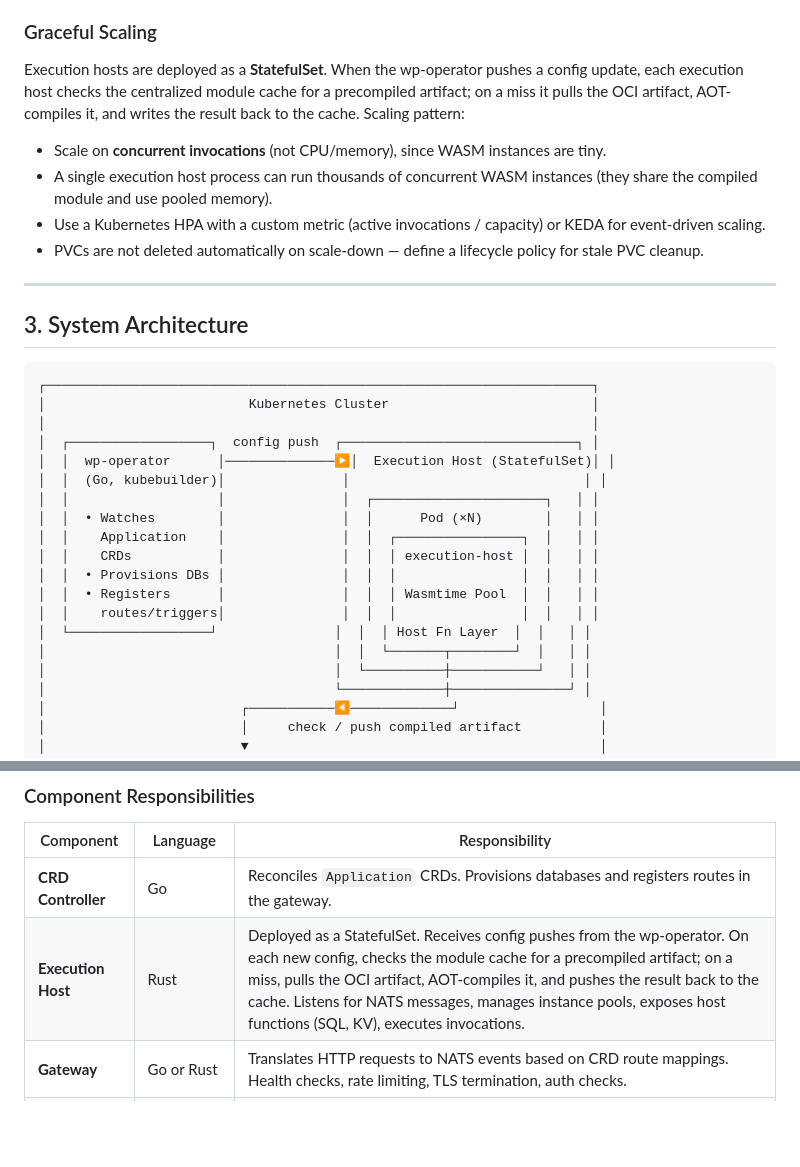
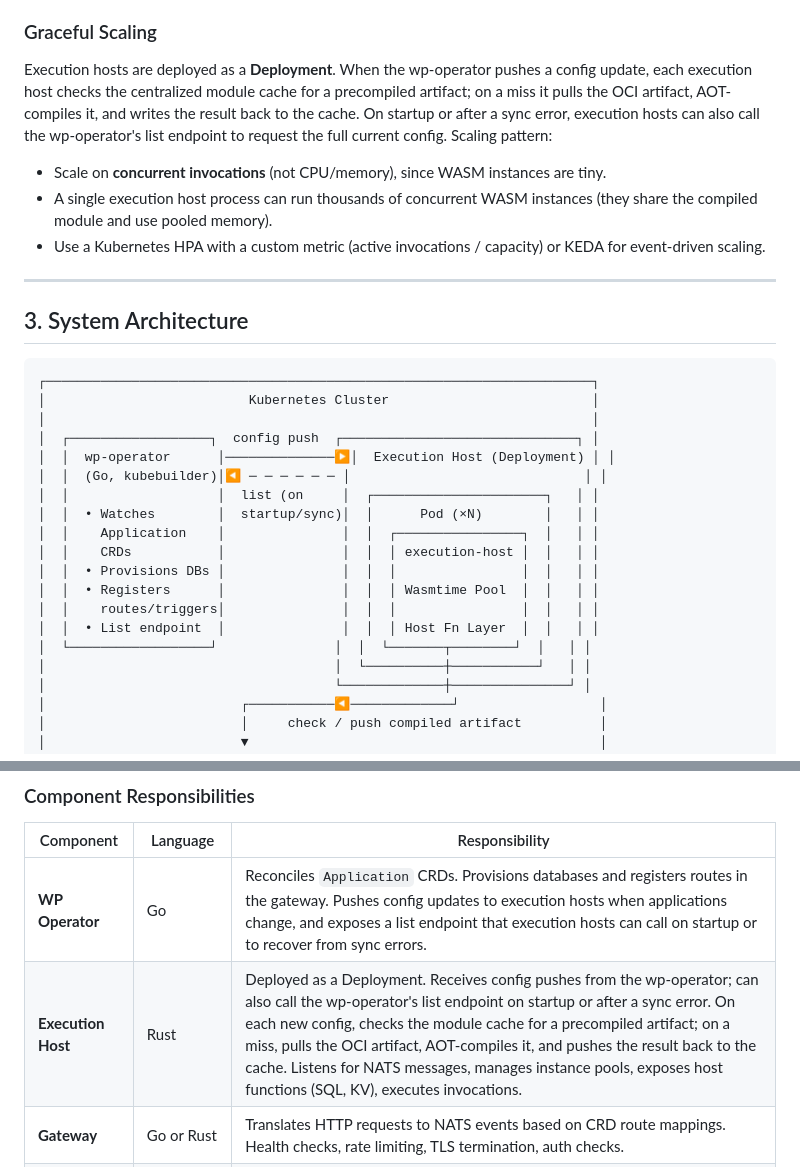
Before and after one commit to benjamin-wright/wasm-platform, a Markdown page: docs/architecture.md, 2 parts joined by grey strips. Rendered like a GitHub page; blank space fills up the shorter version.

Commit message:
docs: execution host is a Deployment; rename CRD Controller to WP Operator; add list endpoint
Co-authored-by: benjamin-wright <18233463+benjamin-wright@users.noreply.github.com>
Agent-Logs-Url: https://github.com/benjamin-wright/wasm-platform/sessions/e3fcf8f8-4284-4bcd-9bf7-b6bb325b04f8

```diff
--- a/docs/architecture.md
+++ b/docs/architecture.md
@@ -85,12 +85,11 @@ Each trigger type needs a different ingestion path:
 
 ### Graceful Scaling
 
-Execution hosts are deployed as a **StatefulSet**. When the wp-operator pushes a config update, each execution host checks the centralized module cache for a precompiled artifact; on a miss it pulls the OCI artifact, AOT-compiles it, and writes the result back to the cache. Scaling pattern:
+Execution hosts are deployed as a **Deployment**. When the wp-operator pushes a config update, each execution host checks the centralized module cache for a precompiled artifact; on a miss it pulls the OCI artifact, AOT-compiles it, and writes the result back to the cache. On startup or after a sync error, execution hosts can also call the wp-operator's list endpoint to request the full current config. Scaling pattern:
 
 - Scale on **concurrent invocations** (not CPU/memory), since WASM instances are tiny.
 - A single execution host process can run thousands of concurrent WASM instances (they share the compiled module and use pooled memory).
 - Use a Kubernetes HPA with a custom metric (active invocations / capacity) or KEDA for event-driven scaling.
-- PVCs are not deleted automatically on scale-down — define a lifecycle policy for stale PVC cleanup.
 
 ---
 
@@ -101,17 +100,17 @@ Execution hosts are deployed as a **StatefulSet**. When the wp-operator pushes a
 │                          Kubernetes Cluster                          │
 │                                                                      │
 │  ┌──────────────────┐  config push  ┌──────────────────────────────┐ │
-│  │  wp-operator      │──────────────▶│  Execution Host (StatefulSet)│ │
-│  │  (Go, kubebuilder)│               │                              │ │
-│  │                   │               │  ┌──────────────────────┐   │ │
-│  │  • Watches        │               │  │      Pod (×N)        │   │ │
+│  │  wp-operator      │──────────────▶│  Execution Host (Deployment) │ │
+│  │  (Go, kubebuilder)│◀ ─ ─ ─ ─ ─ ─ │                              │ │
+│  │                   │  list (on     │  ┌──────────────────────┐   │ │
+│  │  • Watches        │  startup/sync)│  │      Pod (×N)        │   │ │
 │  │    Application    │               │  │  ┌────────────────┐  │   │ │
 │  │    CRDs           │               │  │  │ execution-host │  │   │ │
 │  │  • Provisions DBs │               │  │  │                │  │   │ │
 │  │  • Registers      │               │  │  │ Wasmtime Pool  │  │   │ │
 │  │    routes/triggers│               │  │  │                │  │   │ │
-│  └──────────────────┘               │  │  │ Host Fn Layer  │  │   │ │
-│                                     │  │  └───────┬────────┘  │   │ │
+│  │  • List endpoint  │               │  │  │ Host Fn Layer  │  │   │ │
+│  └──────────────────┘               │  │  └───────┬────────┘  │   │ │
 │                                     │  └──────────┼───────────┘   │ │
 │                                     └─────────────┼───────────────┘ │
 │                         ┌───────────◀─────────────┘                  │
@@ -143,8 +142,8 @@ Execution hosts are deployed as a **StatefulSet**. When the wp-operator pushes a
 
 | Component | Language | Responsibility |
 |---|---|---|
-| **CRD Controller** | Go | Reconciles `Application` CRDs. Provisions databases and registers routes in the gateway. |
-| **Execution Host** | Rust | Deployed as a StatefulSet. Receives config pushes from the wp-operator. On each new config, checks the module cache for a precompiled artifact; on a miss, pulls the OCI artifact, AOT-compiles it, and pushes the result back to the cache. Listens for NATS messages, manages instance pools, exposes host functions (SQL, KV), executes invocations. |
+| **WP Operator** | Go | Reconciles `Application` CRDs. Provisions databases and registers routes in the gateway. Pushes config updates to execution hosts when applications change, and exposes a list endpoint that execution hosts can call on startup or to recover from sync errors. |
+| **Execution Host** | Rust | Deployed as a Deployment. Receives config pushes from the wp-operator; can also call the wp-operator's list endpoint on startup or after a sync error. On each new config, checks the module cache for a precompiled artifact; on a miss, pulls the OCI artifact, AOT-compiles it, and pushes the result back to the cache. Listens for NATS messages, manages instance pools, exposes host functions (SQL, KV), executes invocations. |
 | **Gateway** | Go or Rust | Translates HTTP requests to NATS events based on CRD route mappings. Health checks, rate limiting, TLS termination, auth checks. |
 | **Token Service** | Go or Rust | Separately scalable service for minting JWT tokens for auth purposes. |
 | **Trigger Layer** | Go or Rust | Cron scheduler that dispatches invocation events to NATS. |
```
Also changed, not shown: components/wp-operator/README.md (+7 -0 lines).
